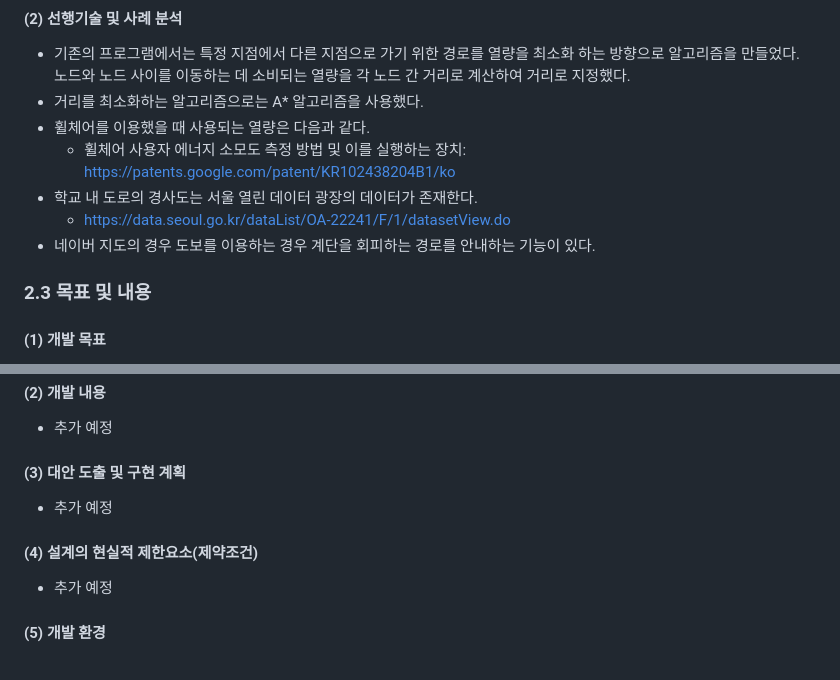
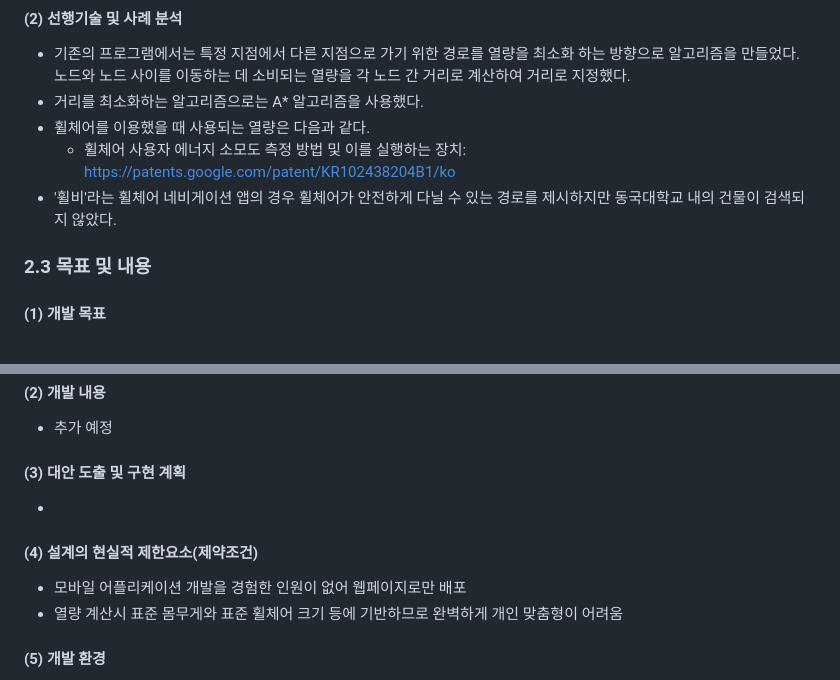
Before and after one commit to sholee-pt/OSSProjLSH, a Markdown page: Doc/1_1_OSSProj_10_SOUP_수행계획서.md, 2 parts joined by grey strips. Drawn GitHub-style.

```diff
--- a/Doc/1_1_OSSProj_10_SOUP_수행계획서.md
+++ b/Doc/1_1_OSSProj_10_SOUP_수행계획서.md
@@ -34,9 +34,7 @@
 * 거리를 최소화하는 알고리즘으로는 A* 알고리즘을 사용했다.
 * 휠체어를 이용했을 때 사용되는 열량은 다음과 같다.
     * 휠체어 사용자 에너지 소모도 측정 방법 및 이를 실행하는 장치: https://patents.google.com/patent/KR102438204B1/ko
-* 학교 내 도로의 경사도는 서울 열린 데이터 광장의 데이터가 존재한다.
-    * https://data.seoul.go.kr/dataList/OA-22241/F/1/datasetView.do
-* 네이버 지도의 경우 도보를 이용하는 경우 계단을 회피하는 경로를 안내하는 기능이 있다.
+* '휠비'라는 휠체어 네비게이션 앱의 경우 휠체어가 안전하게 다닐 수 있는 경로를 제시하지만 동국대학교 내의 건물이 검색되지 않았다.
 
 
 ### 2.3 목표 및 내용
@@ -55,11 +53,12 @@
 
 #### (3) 대안 도출 및 구현 계획
 
-* 추가 예정
+*
 
 #### (4) 설계의 현실적 제한요소(제약조건)
 
-* 추가 예정
+* 모바일 어플리케이션 개발을 경험한 인원이 없어 웹페이지로만 배포
+* 열량 계산시 표준 몸무게와 표준 휠체어 크기 등에 기반하므로 완벽하게 개인 맞춤형이 어려움
 
 #### (5) 개발 환경
 
```
